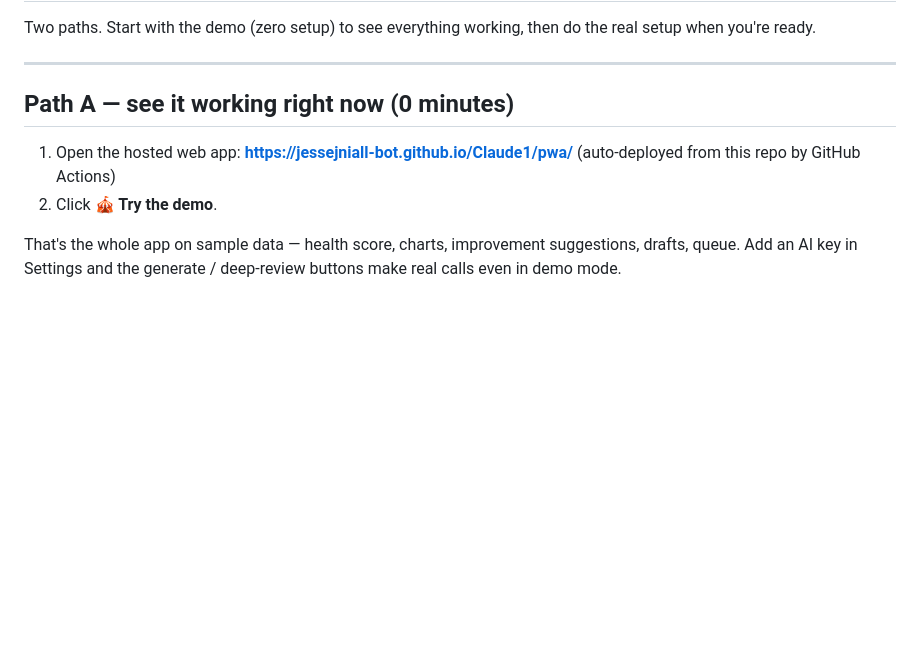
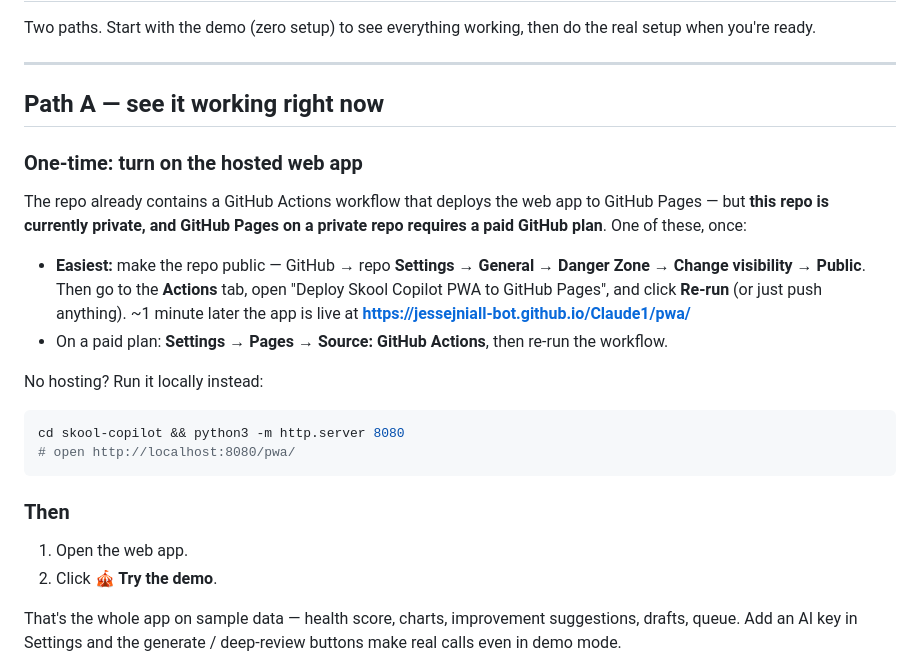
Before and after one commit to jessejniall-bot/Claude1, a Markdown page: skool-copilot/SETUP.md, the part around the change. Rendered like a GitHub page; blank space fills up the shorter version.

Commit message:
Document the GitHub Pages unlock (private repo blocks site creation)
The deploy workflow ran and failed with "Resource not accessible by
integration": this repo is private, and GitHub Pages requires a public
repo on the free plan. SETUP.md now leads with the one-time unlock
(make the repo public and re-run the workflow, or enable Pages on a
paid plan) plus the one-command local fallback.

Co-Authored-By: Claude Fable 5 <noreply@anthropic.com>
Claude-Session: https://claude.ai/code/session_01LJybvL9FHEu2xLgHR3nqAk

````diff
--- a/skool-copilot/SETUP.md
+++ b/skool-copilot/SETUP.md
@@ -5,11 +5,32 @@ the real setup when you're ready.
 
 ---
 
-## Path A — see it working right now (0 minutes)
+## Path A — see it working right now
 
-1. Open the hosted web app:
-   **https://jessejniall-bot.github.io/Claude1/pwa/**
-   (auto-deployed from this repo by GitHub Actions)
+### One-time: turn on the hosted web app
+
+The repo already contains a GitHub Actions workflow that deploys the web app
+to GitHub Pages — but **this repo is currently private, and GitHub Pages on a
+private repo requires a paid GitHub plan**. One of these, once:
+
+- **Easiest:** make the repo public — GitHub → repo **Settings → General →
+  Danger Zone → Change visibility → Public**. Then go to the **Actions** tab,
+  open "Deploy Skool Copilot PWA to GitHub Pages", and click **Re-run** (or
+  just push anything). ~1 minute later the app is live at
+  **https://jessejniall-bot.github.io/Claude1/pwa/**
+- On a paid plan: **Settings → Pages → Source: GitHub Actions**, then re-run
+  the workflow.
+
+No hosting? Run it locally instead:
+
+```bash
+cd skool-copilot && python3 -m http.server 8080
+# open http://localhost:8080/pwa/
+```
+
+### Then
+
+1. Open the web app.
 2. Click **🎪 Try the demo**.
 
 That's the whole app on sample data — health score, charts, improvement
````
Also changed, not shown: skool-copilot/README.md (+6 -5 lines).
